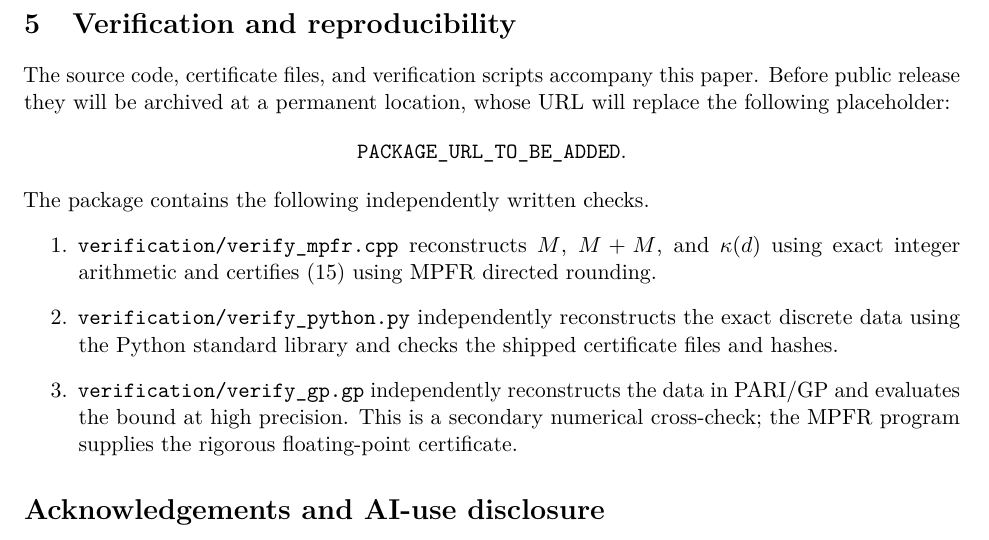
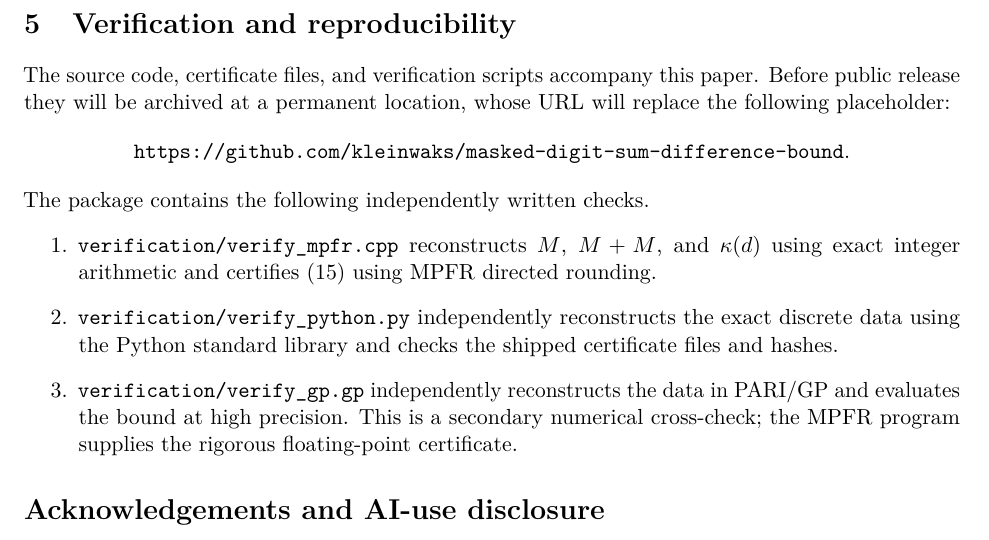
Before and after one commit to kleinwaks/masked-digit-sum-difference-bound, a LaTeX paper (proof/masked_digit_bound.tex): part of page 7 of 8, cut so that both start at the same text. Compiled offline with pdfLaTeX.

Commit message:
Add public repository URL to paper

```diff
--- a/proof/masked_digit_bound.tex
+++ b/proof/masked_digit_bound.tex
@@ -11,7 +11,7 @@
 \newcommand{\N}{\mathbb{N}_0}
 \newcommand{\card}[1]{\lvert #1\rvert}
 \newcommand{\angles}[1]{\langle #1\rangle}
-\newcommand{\packageurl}{\texttt{PACKAGE\_URL\_TO\_BE\_ADDED}}
+\newcommand{\packageurl}{\texttt{https://github.com/kleinwaks/masked-digit-sum-difference-bound}}
 
 \title{A masked-digit lower bound for the Gyarmati--Hennecart--Ruzsa\\sum--difference constant}
 \author{Logan Kleinwaks}
```
Also changed, not shown: proof/masked_digit_bound.pdf.
